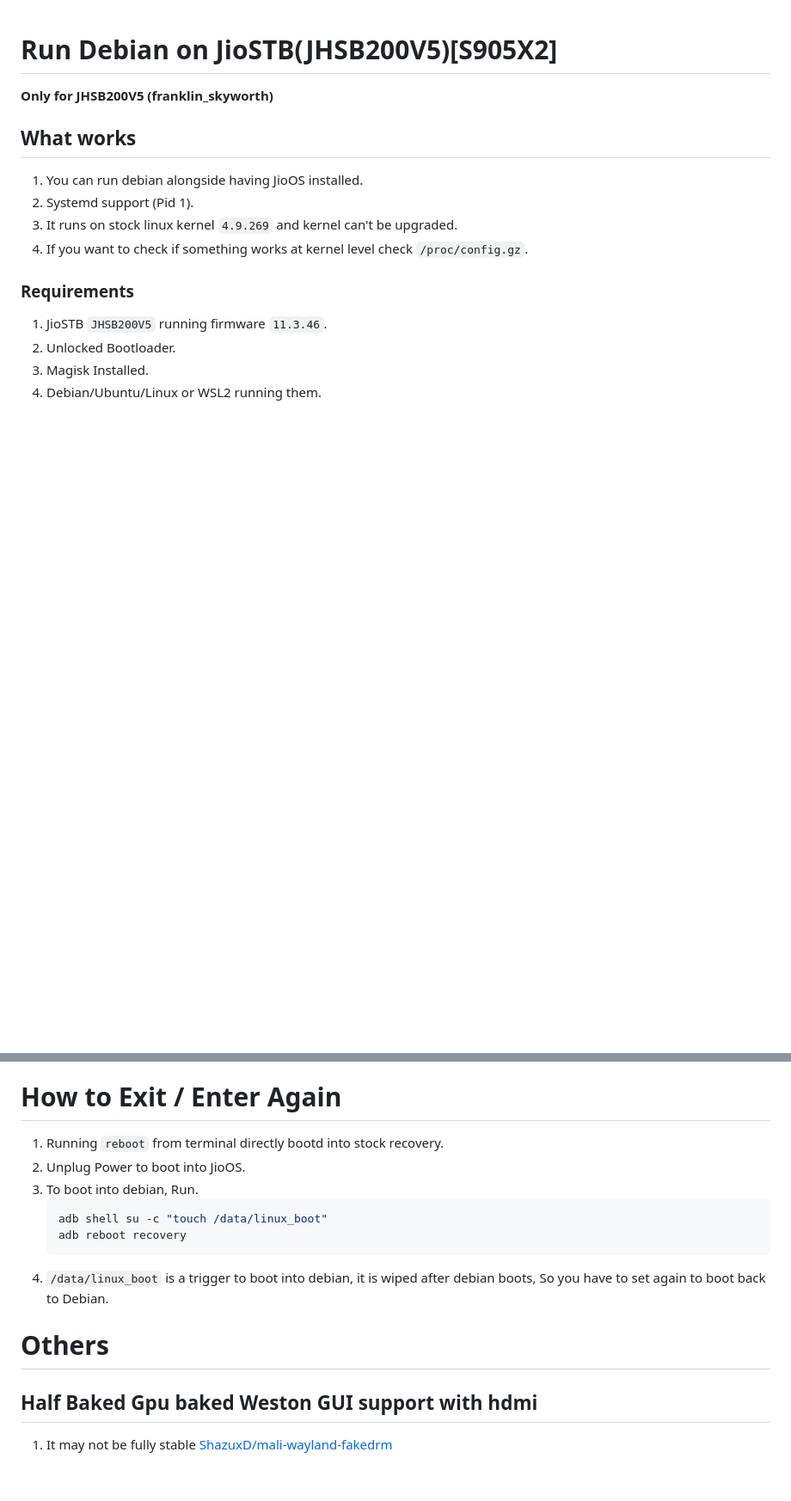
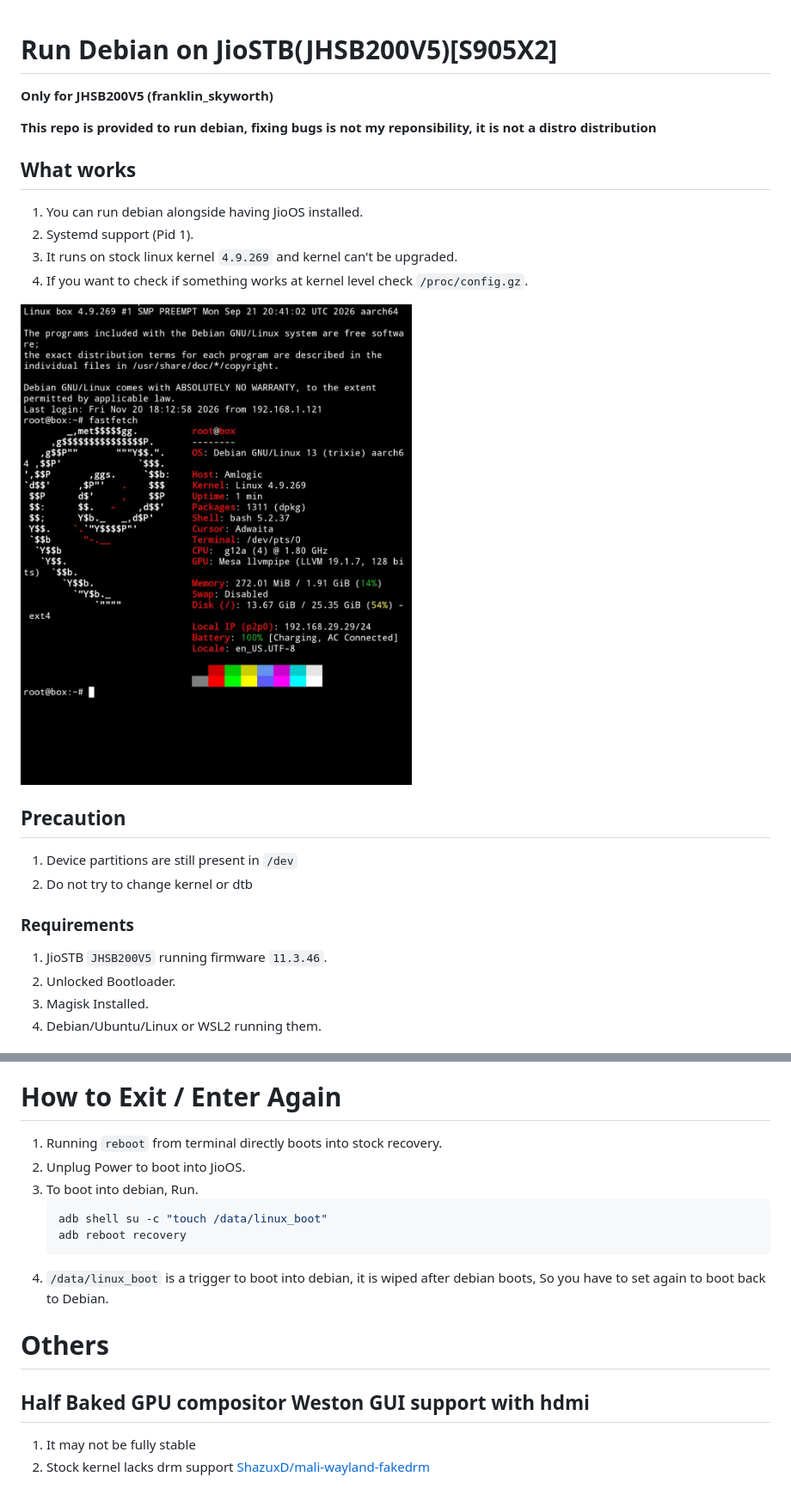
Before and after one commit to ShazuxD/debian_on_jiostb, a Markdown page: README.md, 2 parts joined by grey strips. Shown at 86% size. Rendered like a GitHub page; pictures changed too: shell.jpg (added); blank space fills up the shorter version.

Commit message:
Add SS

````diff
--- a/README.md
+++ b/README.md
@@ -1,12 +1,20 @@
 # Run Debian on JioSTB(JHSB200V5)[S905X2]
 
 **Only for JHSB200V5 (franklin_skyworth)**
+
+**This repo is provided to run debian, fixing bugs is not my reponsibility, it is not a distro distribution**
 
 ## What works
 1. You can run debian alongside having JioOS installed.
 2. Systemd support (Pid 1).
 3. It runs on stock linux kernel `4.9.269` and kernel can't be upgraded.
 4. If you want to check if something works at kernel level check `/proc/config.gz`.
+
+![Shell](https://github.com/ShazuxD/debian_on_jiostb/raw/refs/heads/main/shell.jpg)
+
+## Precaution
+1. Device partitions are still present in `/dev`
+2. Do not try to change kernel or dtb
 
 ### Requirements
 1. JioSTB `JHSB200V5` running firmware `11.3.46`.
@@ -92,7 +100,7 @@
 
 # How to Exit / Enter Again
 
-1. Running `reboot` from terminal directly bootd into stock recovery.
+1. Running `reboot` from terminal directly boots into stock recovery.
 2. Unplug Power to boot into JioOS.
 3. To boot into debian, Run.
       ```bash
@@ -104,6 +112,7 @@
 
 # Others
 
-## Half Baked Gpu baked Weston GUI support with hdmi
+## Half Baked GPU compositor Weston GUI support with hdmi
 1. It may not be fully stable
+2. Stock kernel lacks drm support
  [ShazuxD/mali-wayland-fakedrm](https://github.com/ShazuxD/mali-wayland-fakedrm)
````
